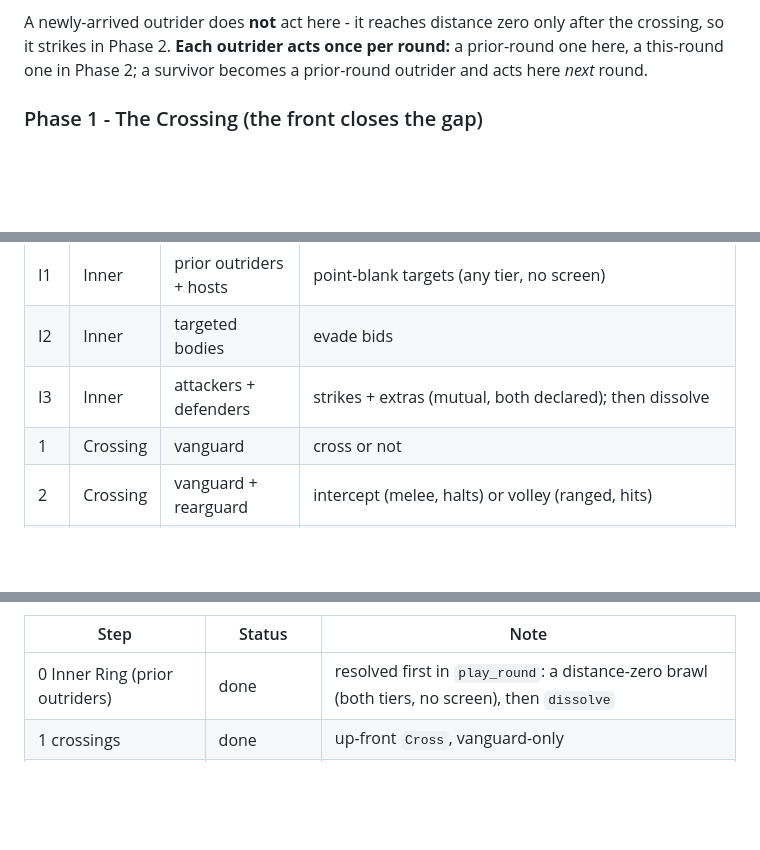
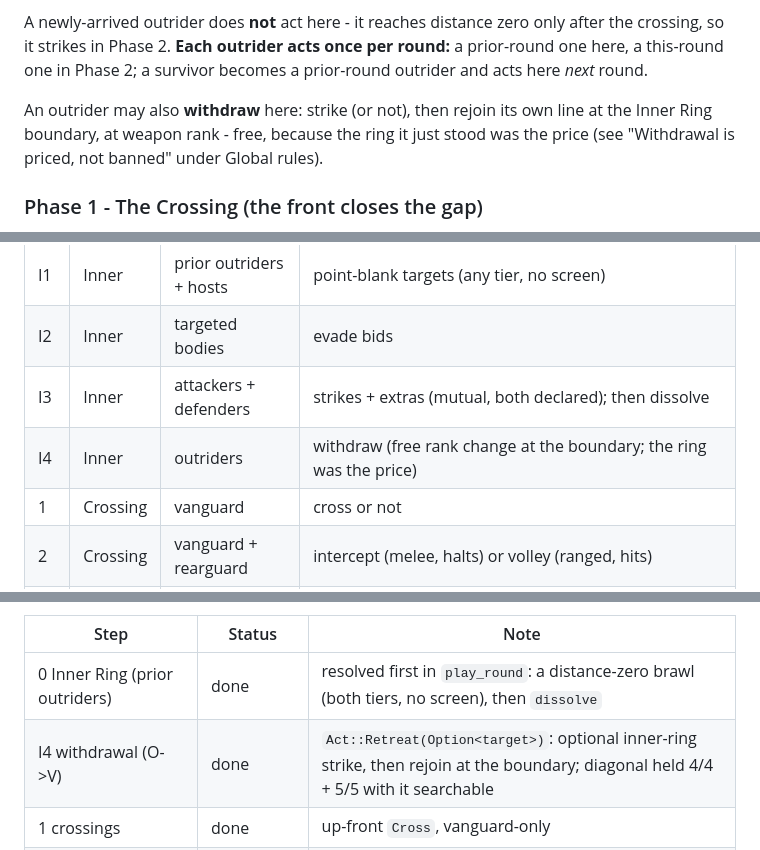
Before and after one commit to SeanShubin/boardgame, a Markdown page: needs-merge/round-sequence.md, 3 parts joined by grey strips. Drawn GitHub-style; blank space fills up the shorter version.

```diff
--- a/needs-merge/round-sequence.md
+++ b/needs-merge/round-sequence.md
@@ -93,6 +93,10 @@ A newly-arrived outrider does **not** act here - it reaches distance zero only
 after the crossing, so it strikes in Phase 2. **Each outrider acts once per
 round:** a prior-round one here, a this-round one in Phase 2; a survivor becomes a
 prior-round outrider and acts here *next* round.
+
+An outrider may also **withdraw** here: strike (or not), then rejoin its own line
+at the Inner Ring boundary, at weapon rank - free, because the ring it just stood
+was the price (see "Withdrawal is priced, not banned" under Global rules).
 
 ### Phase 1 - The Crossing (the front closes the gap)
 
@@ -223,6 +235,7 @@ first-shot phase slot).
 | I1 | Inner | prior outriders + hosts | point-blank targets (any tier, no screen) |
 | I2 | Inner | targeted bodies | evade bids |
 | I3 | Inner | attackers + defenders | strikes + extras (mutual, both declared); then dissolve |
+| I4 | Inner | outriders | withdraw (free rank change at the boundary; the ring was the price) |
 | 1 | Crossing | vanguard | cross or not |
 | 2 | Crossing | vanguard + rearguard | intercept (melee, halts) or volley (ranged, hits) |
 | 3 | Crossing | vanguard + crosser | cross the vanguard: catch-bid vs slip; if caught -> push or halt (free blow + paid, melee only). Decides through vs stay |
@@ -314,6 +327,7 @@ missing; "pending" means a genuine rule is not yet modeled.
 | Step | Status | Note |
 |---|---|---|
 | 0 Inner Ring (prior outriders) | done | resolved first in `play_round`: a distance-zero brawl (both tiers, no screen), then `dissolve` |
+| I4 withdrawal (O->V) | done | `Act::Retreat(Option<target>)`: optional inner-ring strike, then rejoin at the boundary; diagonal held 4/4 + 5/5 with it searchable |
 | 1 crossings | done | up-front `Cross`, vanguard-only |
 | 2 elective catch + volley split | pending | catching is automatic geometry today, and not yet split into melee-interception (halts) vs ranged-volley (hits) (M2) |
 | 3 cross the vanguard | done | `Act::Cross(_, Answer, _)` - slip/push/halt, free blow, melee-only strike-back; decides through-vs-stay |
```
Also changed, not shown: other parts of needs-merge/round-sequence.md (+41 -1 lines).
